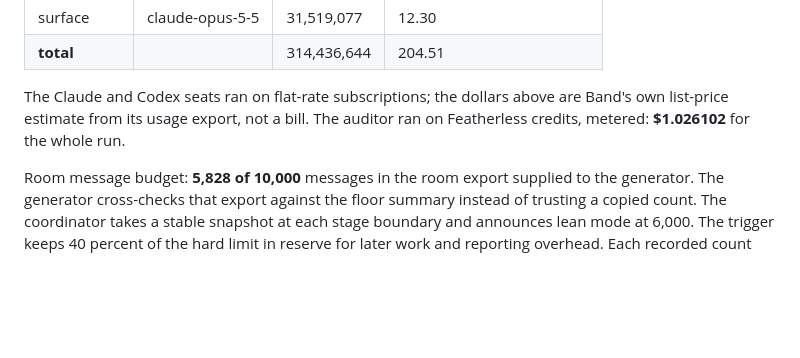
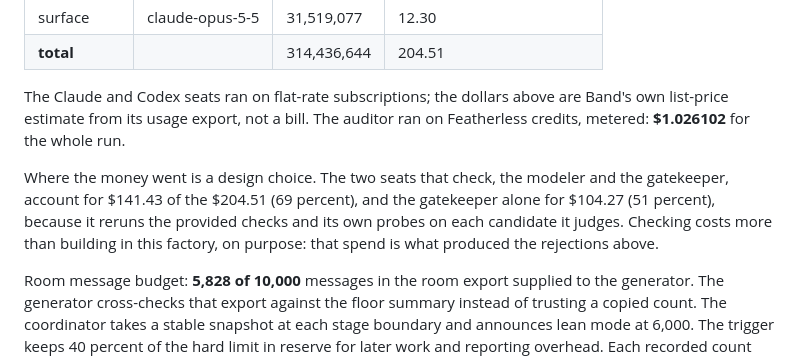
Before and after one commit to StephenSook/twin-pocketful-judged, a Markdown page: FACTORY.md, the part around the change. GitHub-like rendering; blank space fills up the shorter version.

Commit message:
FACTORY: say where the list-price spend went and why checking costs more

```diff
--- a/FACTORY.md
+++ b/FACTORY.md
@@ -147,6 +147,11 @@ twice became a mandate line.
 
 The Claude and Codex seats ran on flat-rate subscriptions; the dollars above are Band's own list-price estimate from its usage export, not a bill. The auditor ran on Featherless credits, metered: **$1.026102** for the whole run.
 
+Where the money went is a design choice. The two seats that check, the modeler and the gatekeeper,
+account for $141.43 of the $204.51 (69 percent), and the gatekeeper alone for $104.27 (51 percent),
+because it reruns the provided checks and its own probes on each candidate it judges. Checking costs
+more than building in this factory, on purpose: that spend is what produced the rejections above.
+
 Room message budget: **5,828 of 10,000** messages in the room export supplied to
 the generator. The generator cross-checks that export against the floor summary instead of trusting
 a copied count. The coordinator takes a stable snapshot at each stage boundary and announces lean
```
